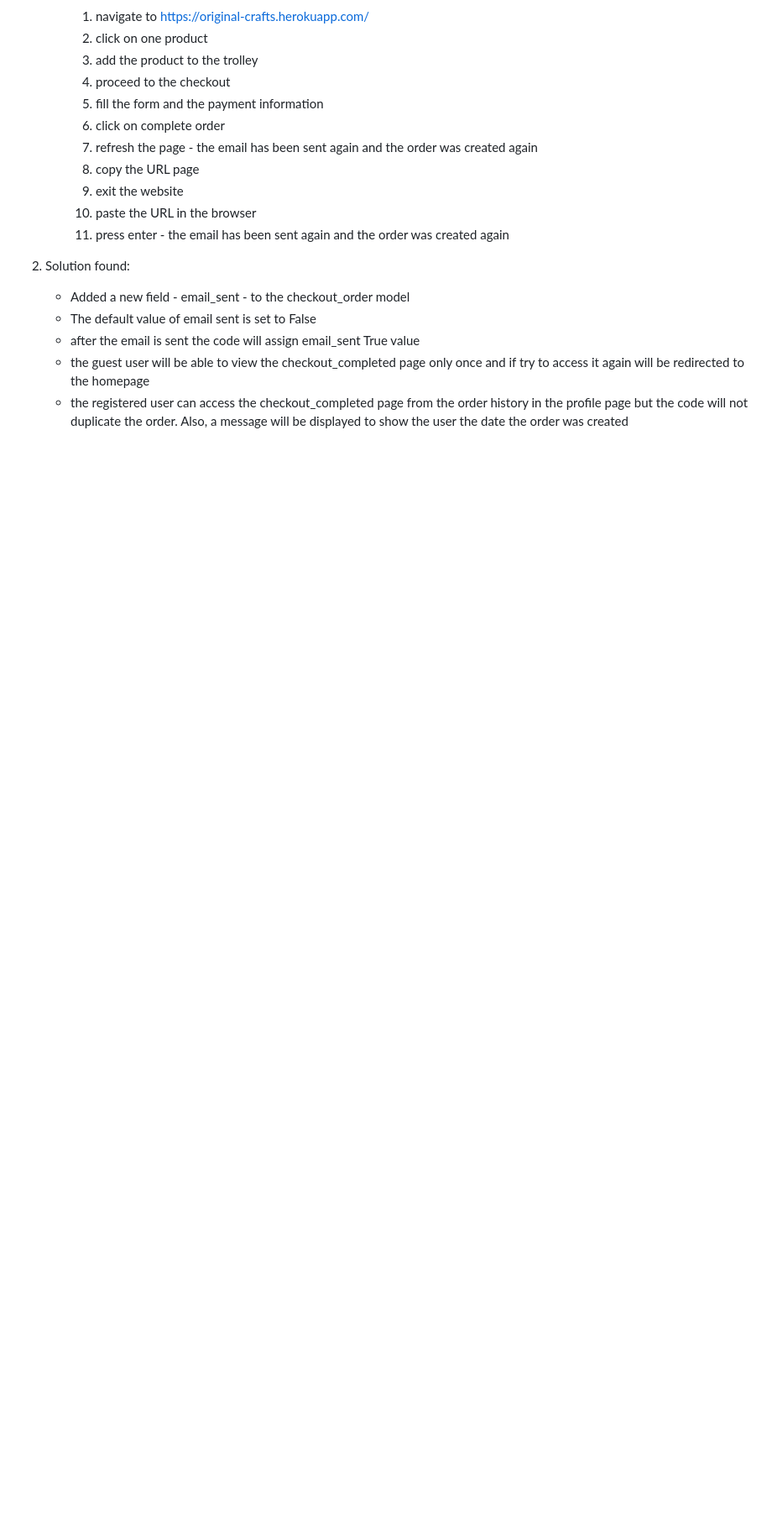
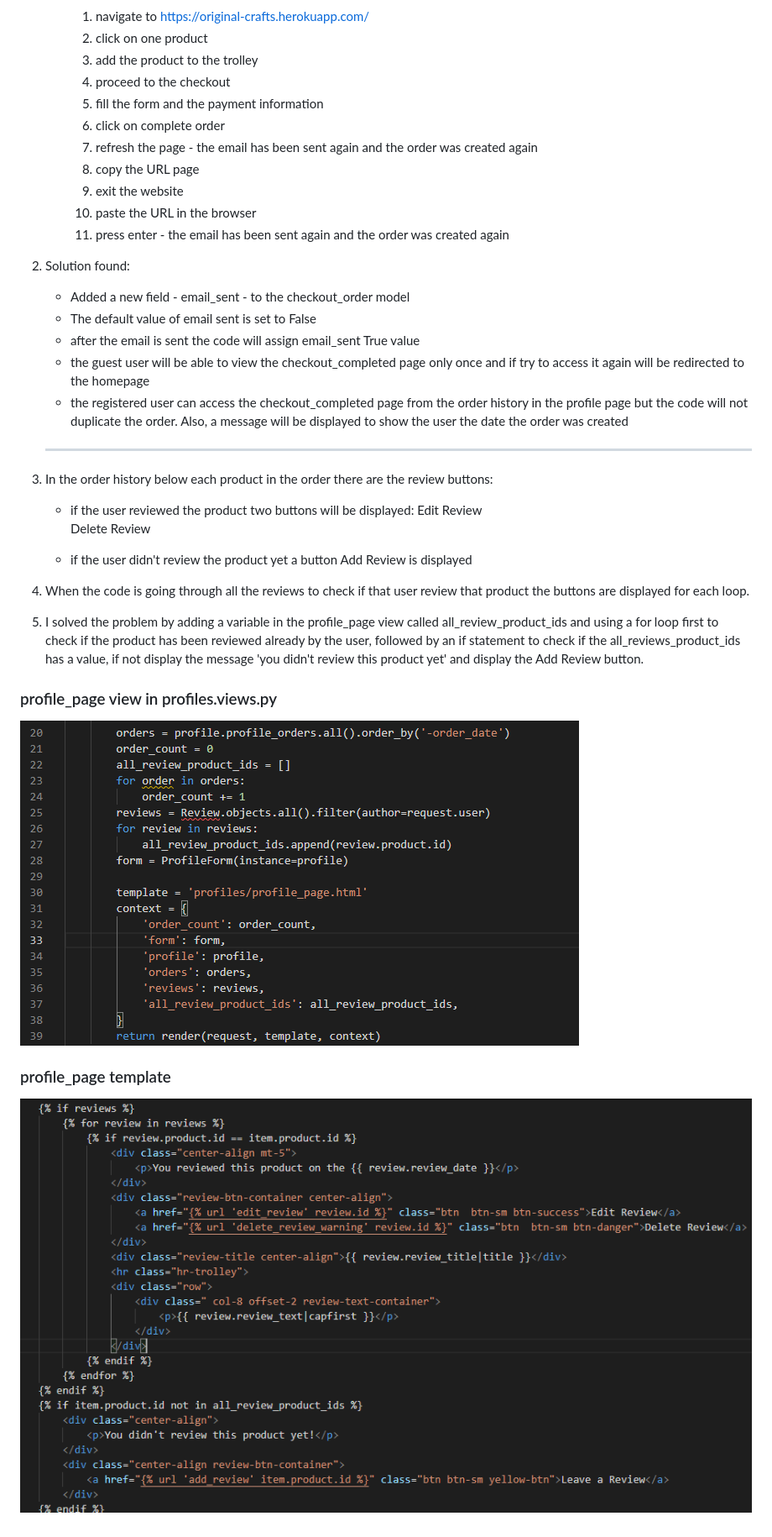
Before and after one commit to Code-Institute-Submissions/IgnazioSotgiu-original-crafts, a Markdown page: static/docs/bugs.md, the part around one of its changes. Shown at 84% size. Rendered like a GitHub page; pictures changed too: static/docs/bug_screenshots/bug_2.1.png (added), static/docs/bug_screenshots/bug_2.2.png (added); blank space fills up the shorter version.

Commit message:
Added bugs description and screenshots to bugs.md

```diff
--- a/static/docs/bugs.md
+++ b/static/docs/bugs.md
@@ -29,3 +33,22 @@
     * after the email is sent the code will assign email_sent True value
     * the guest user will be able to view the checkout_completed page only once and if try to access it again will be redirected to the homepage
     * the registered user can access the checkout_completed page from the order history in the profile page but the code will not duplicate the order. Also, a message will be displayed to show the user the date the order was created
+
+    ---
+
+1. In the order history below each product in the order there are the review buttons:
+    * if the user reviewed the product two buttons will be displayed:
+        Edit Review
+        Delete Review
+
+    * if the user didn't review the product yet a button Add Review is displayed
+
+1. When the code is going through all the reviews to check if that user review that product the buttons are displayed for each loop.
+
+1. I solved the problem by adding a variable in the profile_page view called all_review_product_ids and using a for loop first to check if the product has been reviewed already by the user, followed by an if statement to check if the all_reviews_product_ids has a value, if not display the message 'you didn't review this product yet' and display the Add Review button.
+
+### profile_page view in profiles.views.py
+![](./bug_screenshots/bug_2.1.png)
+
+### profile_page template
+![](./bug_screenshots/bug_2.2.png)
```
Also changed, not shown: other parts of static/docs/bugs.md (+5 -1 lines), README.md (+7 -2 lines), static/docs/bug_screenshots/bug_1.png (added).
